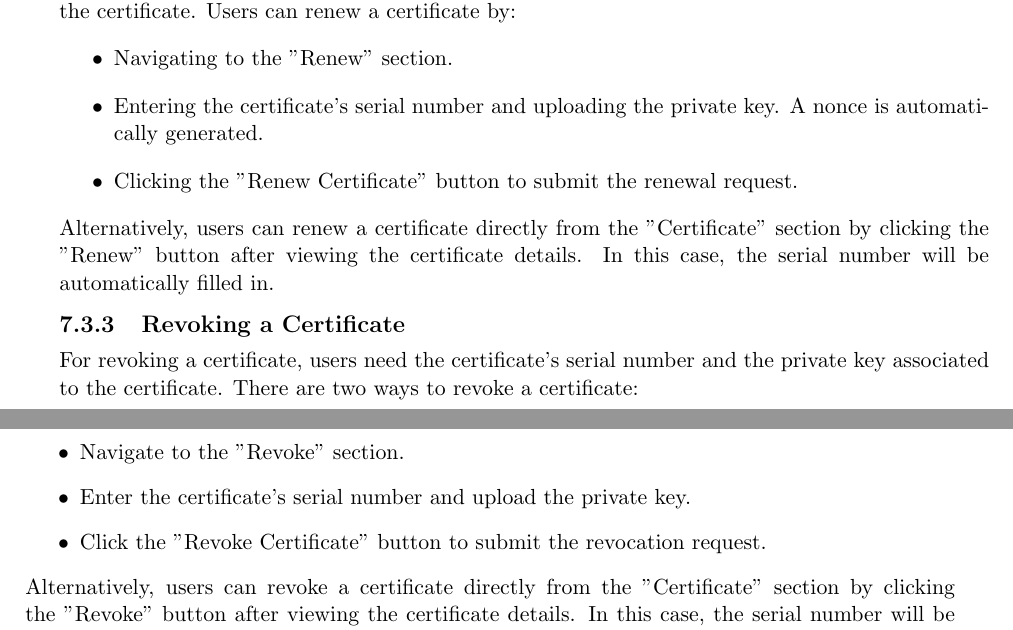
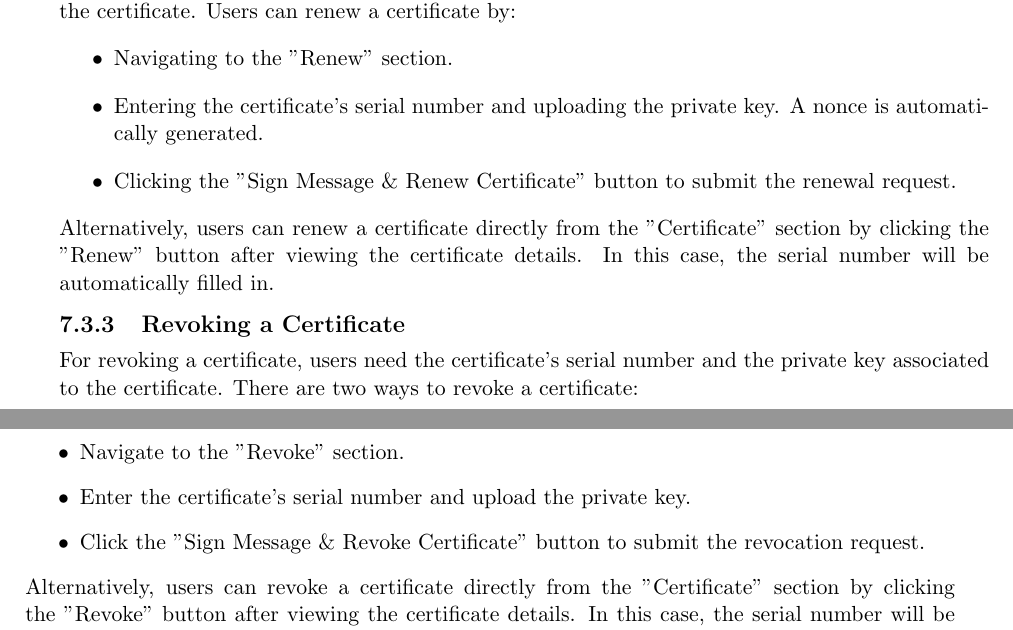
Before and after one commit to ecivini/advanced-programming-of-cryptographic-methods, a LaTeX book (report/ReportAPoCM.tex, which reads report/Doc/Chapter7.tex): two parts of pages 27 and 28 of 32, joined at a grey line, cut so that both start at the same text. Compiled offline with pdfLaTeX.

Commit message:
Fix wrong button names in report

```diff
--- a/report/Doc/Chapter7.tex
+++ b/report/Doc/Chapter7.tex
@@ -89,7 +89,7 @@ private key associated with the certificate. Users can renew a certificate by:
     \item Navigating to the "Renew" section.
     \item Entering the certificate's serial number and uploading the private key. A
             nonce is automatically generated.
-    \item Clicking the "Renew Certificate" button to submit the renewal request.
+    \item Clicking the "Sign Message \& Renew Certificate" button to submit the renewal request.
 \end{itemize}
 Alternatively, users can renew a certificate directly from the "Certificate" section by
 clicking the "Renew" button after viewing the certificate details.
@@ -113,7 +113,7 @@ associated to the certificate. There are two ways to revoke a certificate:
 \begin{itemize}
     \item Navigate to the "Revoke" section.
     \item Enter the certificate's serial number and upload the private key.
-    \item Click the "Revoke Certificate" button to submit the revocation request.
+    \item Click the "Sign Message \& Revoke Certificate" button to submit the revocation request.
 \end{itemize}
 Alternatively, users can revoke a certificate directly from the "Certificate" section by
 clicking the "Revoke" button after viewing the certificate details.
```
Also changed, not shown: report/ReportAPoCM.pdf.
